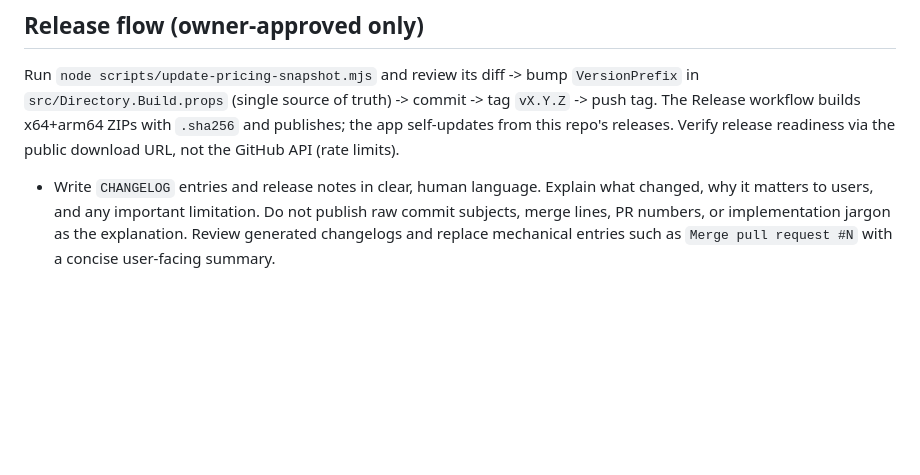
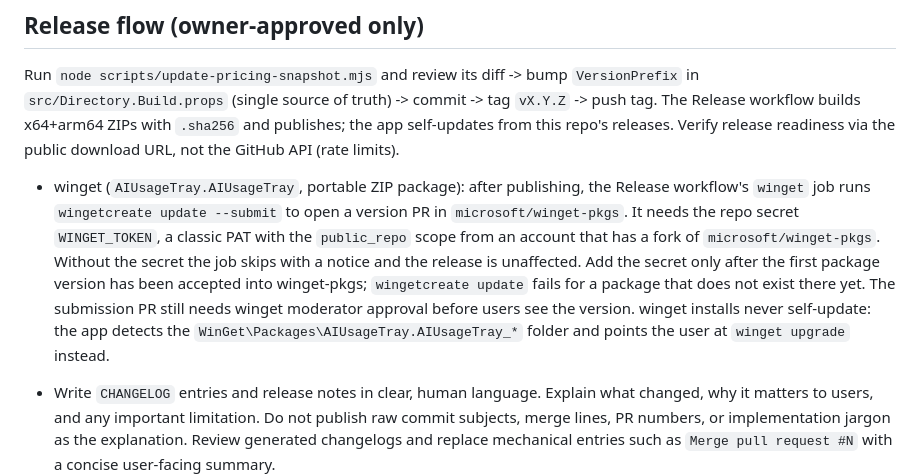
Before and after one commit to ShlomiPorush/ai-usage-tray, a Markdown page: AGENTS.md, the part around the change. Drawn GitHub-style; blank space fills up the shorter version.

```diff
--- a/AGENTS.md
+++ b/AGENTS.md
@@ -44,6 +44,8 @@ AI Usage Tray: a .NET 10 WPF Windows tray app (fork of fmdz387/costats, MIT) sho
 
 Run `node scripts/update-pricing-snapshot.mjs` and review its diff -> bump `VersionPrefix` in `src/Directory.Build.props` (single source of truth) -> commit -> tag `vX.Y.Z` -> push tag. The Release workflow builds x64+arm64 ZIPs with `.sha256` and publishes; the app self-updates from this repo's releases. Verify release readiness via the public download URL, not the GitHub API (rate limits).
 
+- winget (`AIUsageTray.AIUsageTray`, portable ZIP package): after publishing, the Release workflow's `winget` job runs `wingetcreate update --submit` to open a version PR in `microsoft/winget-pkgs`. It needs the repo secret `WINGET_TOKEN`, a classic PAT with the `public_repo` scope from an account that has a fork of `microsoft/winget-pkgs`. Without the secret the job skips with a notice and the release is unaffected. Add the secret only after the first package version has been accepted into winget-pkgs; `wingetcreate update` fails for a package that does not exist there yet. The submission PR still needs winget moderator approval before users see the version. winget installs never self-update: the app detects the `WinGet\Packages\AIUsageTray.AIUsageTray_*` folder and points the user at `winget upgrade` instead.
+
 - Write `CHANGELOG` entries and release notes in clear, human language. Explain what changed, why it matters to users, and any important limitation. Do not publish raw commit subjects, merge lines, PR numbers, or implementation jargon as the explanation. Review generated changelogs and replace mechanical entries such as `Merge pull request #N` with a concise user-facing summary.
 
 ## Known traps
```
Also changed, not shown: README.md (+9 -1 lines), docs/WINDOWS-SETUP.md (+17 -3 lines).
